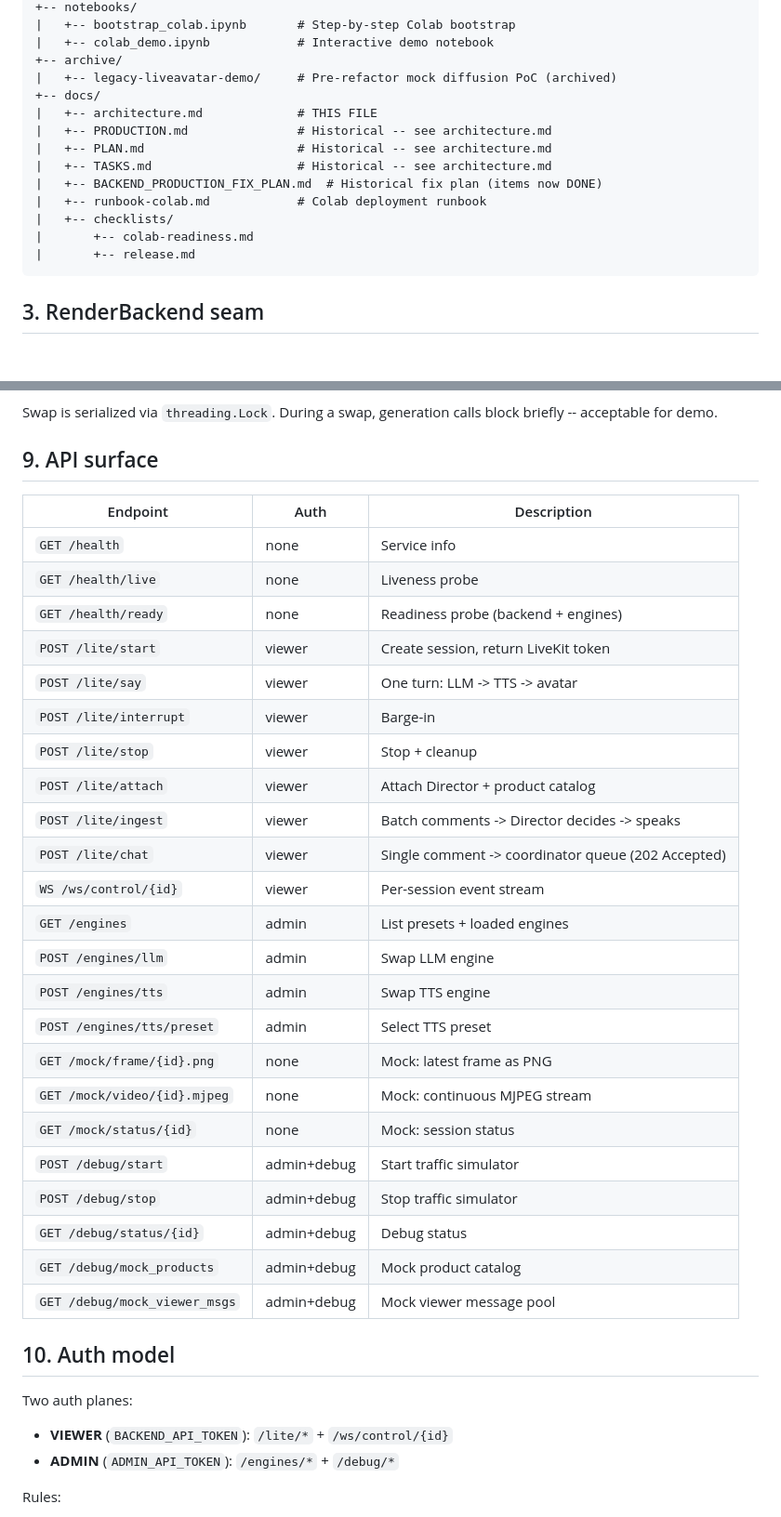
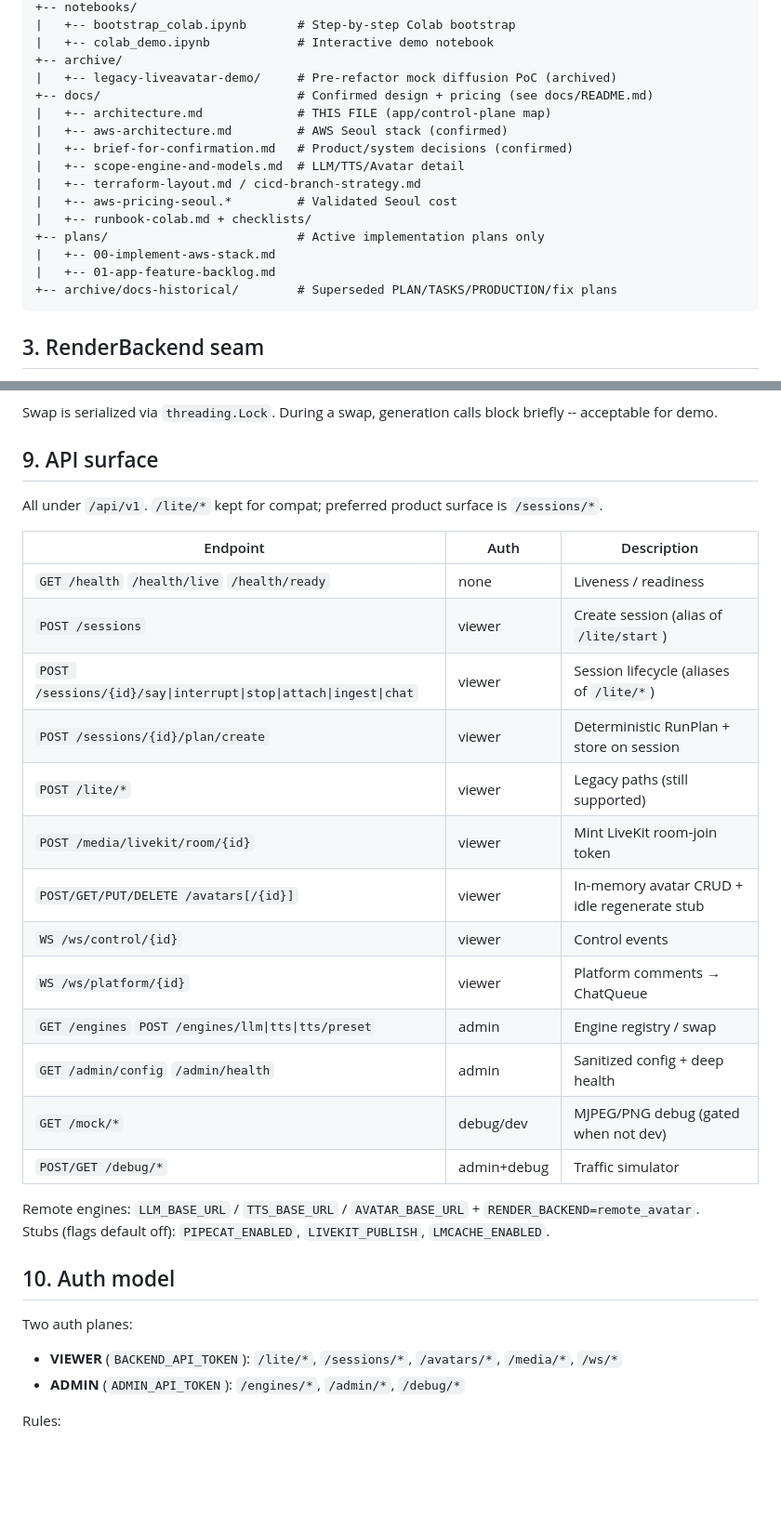
Before and after one commit to justHman/ai-livestream-commerce-vn, a Markdown page: docs/architecture.md, 2 parts joined by grey strips. Shown at 93% size. GitHub-like rendering; blank space fills up the shorter version.

Commit message:
docs: sync architecture API surface with M3 routes

````diff
--- a/docs/architecture.md
+++ b/docs/architecture.md
@@ -105,16 +105,18 @@ implementations/
 |   +-- colab_demo.ipynb            # Interactive demo notebook
 +-- archive/
 |   +-- legacy-liveavatar-demo/     # Pre-refactor mock diffusion PoC (archived)
-+-- docs/
-|   +-- architecture.md             # THIS FILE
-|   +-- PRODUCTION.md               # Historical -- see architecture.md
-|   +-- PLAN.md                     # Historical -- see architecture.md
-|   +-- TASKS.md                    # Historical -- see architecture.md
-|   +-- BACKEND_PRODUCTION_FIX_PLAN.md  # Historical fix plan (items now DONE)
-|   +-- runbook-colab.md            # Colab deployment runbook
-|   +-- checklists/
-|       +-- colab-readiness.md
-|       +-- release.md
++-- docs/                           # Confirmed design + pricing (see docs/README.md)
+|   +-- architecture.md             # THIS FILE (app/control-plane map)
+|   +-- aws-architecture.md         # AWS Seoul stack (confirmed)
+|   +-- brief-for-confirmation.md   # Product/system decisions (confirmed)
+|   +-- scope-engine-and-models.md  # LLM/TTS/Avatar detail
+|   +-- terraform-layout.md / cicd-branch-strategy.md
+|   +-- aws-pricing-seoul.*         # Validated Seoul cost
+|   +-- runbook-colab.md + checklists/
++-- plans/                          # Active implementation plans only
+|   +-- 00-implement-aws-stack.md
+|   +-- 01-app-feature-backlog.md
++-- archive/docs-historical/        # Superseded PLAN/TASKS/PRODUCTION/fix plans
 ```
 
 ## 3. RenderBackend seam
@@ -232,37 +234,32 @@ briefly -- acceptable for demo.
 
 ## 9. API surface
 
+All under `/api/v1`. `/lite/*` kept for compat; preferred product surface is `/sessions/*`.
+
 | Endpoint | Auth | Description |
 |------|------|-------------|
-| `GET /health` | none | Service info |
-| `GET /health/live` | none | Liveness probe |
-| `GET /health/ready` | none | Readiness probe (backend + engines) |
-| `POST /lite/start` | viewer | Create session, return LiveKit token |
-| `POST /lite/say` | viewer | One turn: LLM -> TTS -> avatar |
-| `POST /lite/interrupt` | viewer | Barge-in |
-| `POST /lite/stop` | viewer | Stop + cleanup |
-| `POST /lite/attach` | viewer | Attach Director + product catalog |
-| `POST /lite/ingest` | viewer | Batch comments -> Director decides -> speaks |
-| `POST /lite/chat` | viewer | Single comment -> coordinator queue (202 Accepted) |
-| `WS /ws/control/{id}` | viewer | Per-session event stream |
-| `GET /engines` | admin | List presets + loaded engines |
-| `POST /engines/llm` | admin | Swap LLM engine |
-| `POST /engines/tts` | admin | Swap TTS engine |
-| `POST /engines/tts/preset` | admin | Select TTS preset |
-| `GET /mock/frame/{id}.png` | none | Mock: latest frame as PNG |
-| `GET /mock/video/{id}.mjpeg` | none | Mock: continuous MJPEG stream |
-| `GET /mock/status/{id}` | none | Mock: session status |
-| `POST /debug/start` | admin+debug | Start traffic simulator |
-| `POST /debug/stop` | admin+debug | Stop traffic simulator |
-| `GET /debug/status/{id}` | admin+debug | Debug status |
-| `GET /debug/mock_products` | admin+debug | Mock product catalog |
-| `GET /debug/mock_viewer_msgs` | admin+debug | Mock viewer message pool |
+| `GET /health` `/health/live` `/health/ready` | none | Liveness / readiness |
+| `POST /sessions` | viewer | Create session (alias of `/lite/start`) |
+| `POST /sessions/{id}/say\|interrupt\|stop\|attach\|ingest\|chat` | viewer | Session lifecycle (aliases of `/lite/*`) |
+| `POST /sessions/{id}/plan/create` | viewer | Deterministic RunPlan + store on session |
+| `POST /lite/*` | viewer | Legacy paths (still supported) |
+| `POST /media/livekit/room/{id}` | viewer | Mint LiveKit room-join token |
+| `POST/GET/PUT/DELETE /avatars[/{id}]` | viewer | In-memory avatar CRUD + idle regenerate stub |
+| `WS /ws/control/{id}` | viewer | Control events |
+| `WS /ws/platform/{id}` | viewer | Platform comments → ChatQueue |
+| `GET /engines` `POST /engines/llm\|tts\|tts/preset` | admin | Engine registry / swap |
+| `GET /admin/config` `/admin/health` | admin | Sanitized config + deep health |
+| `GET /mock/*` | debug/dev | MJPEG/PNG debug (gated when not dev) |
+| `POST/GET /debug/*` | admin+debug | Traffic simulator |
+
+Remote engines: `LLM_BASE_URL` / `TTS_BASE_URL` / `AVATAR_BASE_URL` + `RENDER_BACKEND=remote_avatar`.
+Stubs (flags default off): `PIPECAT_ENABLED`, `LIVEKIT_PUBLISH`, `LMCACHE_ENABLED`.
 
 ## 10. Auth model
 
 Two auth planes:
-- **VIEWER** (`BACKEND_API_TOKEN`): `/lite/*` + `/ws/control/{id}`
-- **ADMIN** (`ADMIN_API_TOKEN`): `/engines/*` + `/debug/*`
+- **VIEWER** (`BACKEND_API_TOKEN`): `/lite/*`, `/sessions/*`, `/avatars/*`, `/media/*`, `/ws/*`
+- **ADMIN** (`ADMIN_API_TOKEN`): `/engines/*`, `/admin/*`, `/debug/*`
 
 Rules:
 - `APP_ENV=dev` + token empty -> auth disabled (local dev + existing tests)
````
